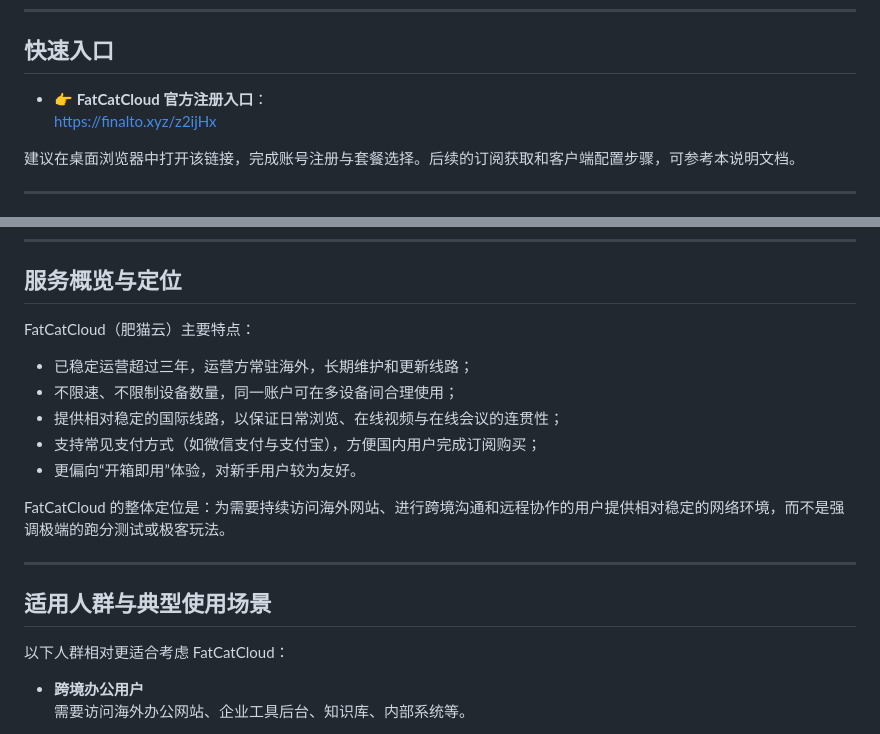
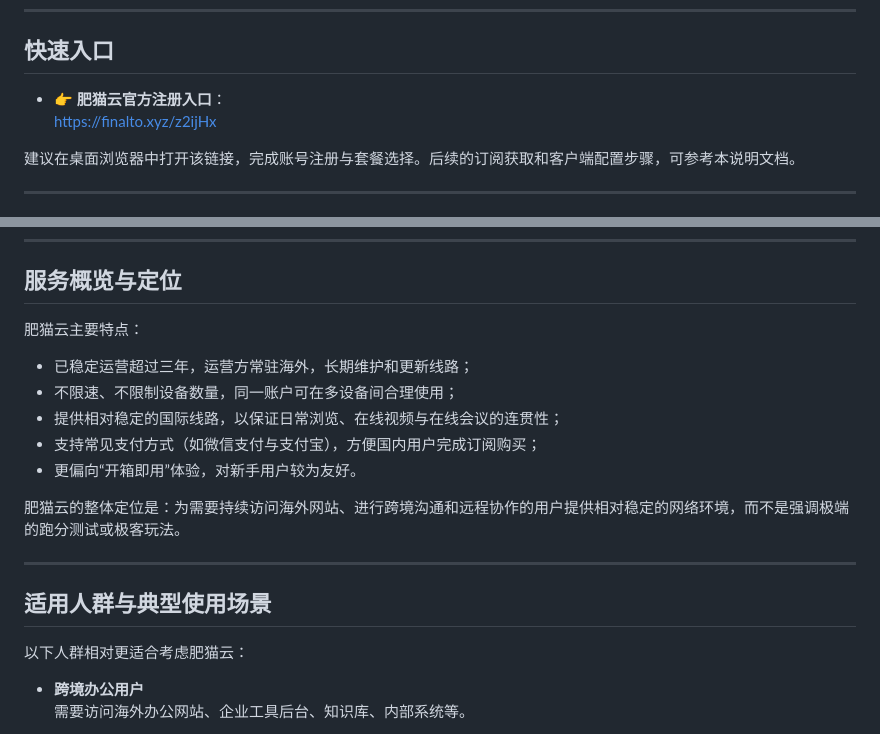
Before and after one commit to jichangbaike/fatcatcloud, a Markdown page: README.md, 2 parts joined by grey strips. Drawn GitHub-style.

```diff
--- a/README.md
+++ b/README.md
@@ -13,7 +12,7 @@ FatCatCloud（肥猫云）是一家专注稳定连接体验的网络服务商，
 
 ## 快速入口
 
-- 👉 **FatCatCloud 官方注册入口**：
+- 👉 **肥猫云官方注册入口**：
   [https://finalto.xyz/z2ijHx](https://finalto.xyz/z2ijHx)
 
 建议在桌面浏览器中打开该链接，完成账号注册与套餐选择。后续的订阅获取和客户端配置步骤，可参考本说明文档。
@@ -35,7 +34,7 @@ FatCatCloud（肥猫云）是一家专注稳定连接体验的网络服务商，
 
 ## 服务概览与定位
 
-FatCatCloud（肥猫云）主要特点：
+肥猫云主要特点：
 
 - 已稳定运营超过三年，运营方常驻海外，长期维护和更新线路；
 - 不限速、不限制设备数量，同一账户可在多设备间合理使用；
@@ -43,13 +42,13 @@ FatCatCloud（肥猫云）主要特点：
 - 支持常见支付方式（如微信支付与支付宝），方便国内用户完成订阅购买；
 - 更偏向“开箱即用”体验，对新手用户较为友好。
 
-FatCatCloud 的整体定位是：为需要持续访问海外网站、进行跨境沟通和远程协作的用户提供相对稳定的网络环境，而不是强调极端的跑分测试或极客玩法。
+肥猫云的整体定位是：为需要持续访问海外网站、进行跨境沟通和远程协作的用户提供相对稳定的网络环境，而不是强调极端的跑分测试或极客玩法。
 
 ---
 
 ## 适用人群与典型使用场景
 
-以下人群相对更适合考虑 FatCatCloud：
+以下人群相对更适合考虑肥猫云：
 
 - **跨境办公用户**
   需要访问海外办公网站、企业工具后台、知识库、内部系统等。
```
Also changed, not shown: other parts of README.md (+13 -14 lines).
